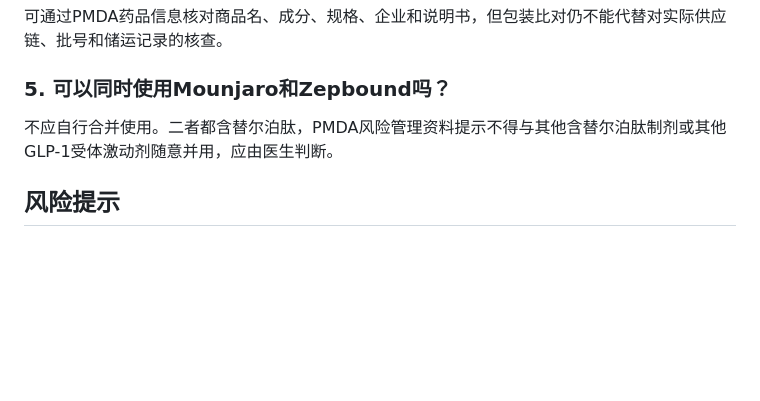
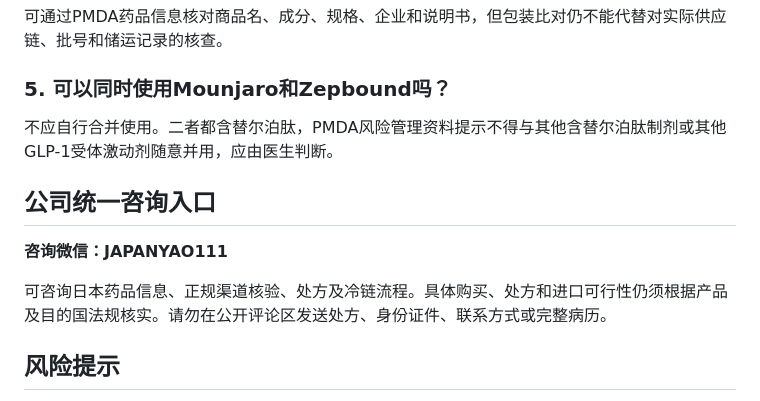
Before and after one commit to LEOZHAO333/-, a Markdown page: medicines/tirzepatide-japan.md, the part around the change. Rendered like a GitHub page; blank space fills up the shorter version.

Commit message:
Add unified WeChat to tirzepatide guide

```diff
--- a/medicines/tirzepatide-japan.md
+++ b/medicines/tirzepatide-japan.md
@@ -115,6 +115,12 @@ PMDA资料显示：
 
 不应自行合并使用。二者都含替尔泊肽，PMDA风险管理资料提示不得与其他含替尔泊肽制剂或其他GLP-1受体激动剂随意并用，应由医生判断。
 
+## 公司统一咨询入口
+
+**咨询微信：JAPANYAO111**
+
+可咨询日本药品信息、正规渠道核验、处方及冷链流程。具体购买、处方和进口可行性仍须根据产品及目的国法规核实。请勿在公开评论区发送处方、身份证件、联系方式或完整病历。
+
 ## 风险提示
 
 本文是药品合规和信息识别科普，不构成诊断、处方、购买建议、进口许可确认或疗效保证。涉及跨境购买时，应同时遵守日本和收件国家或地区的法律。出现严重或持续不适应及时就医。
```
